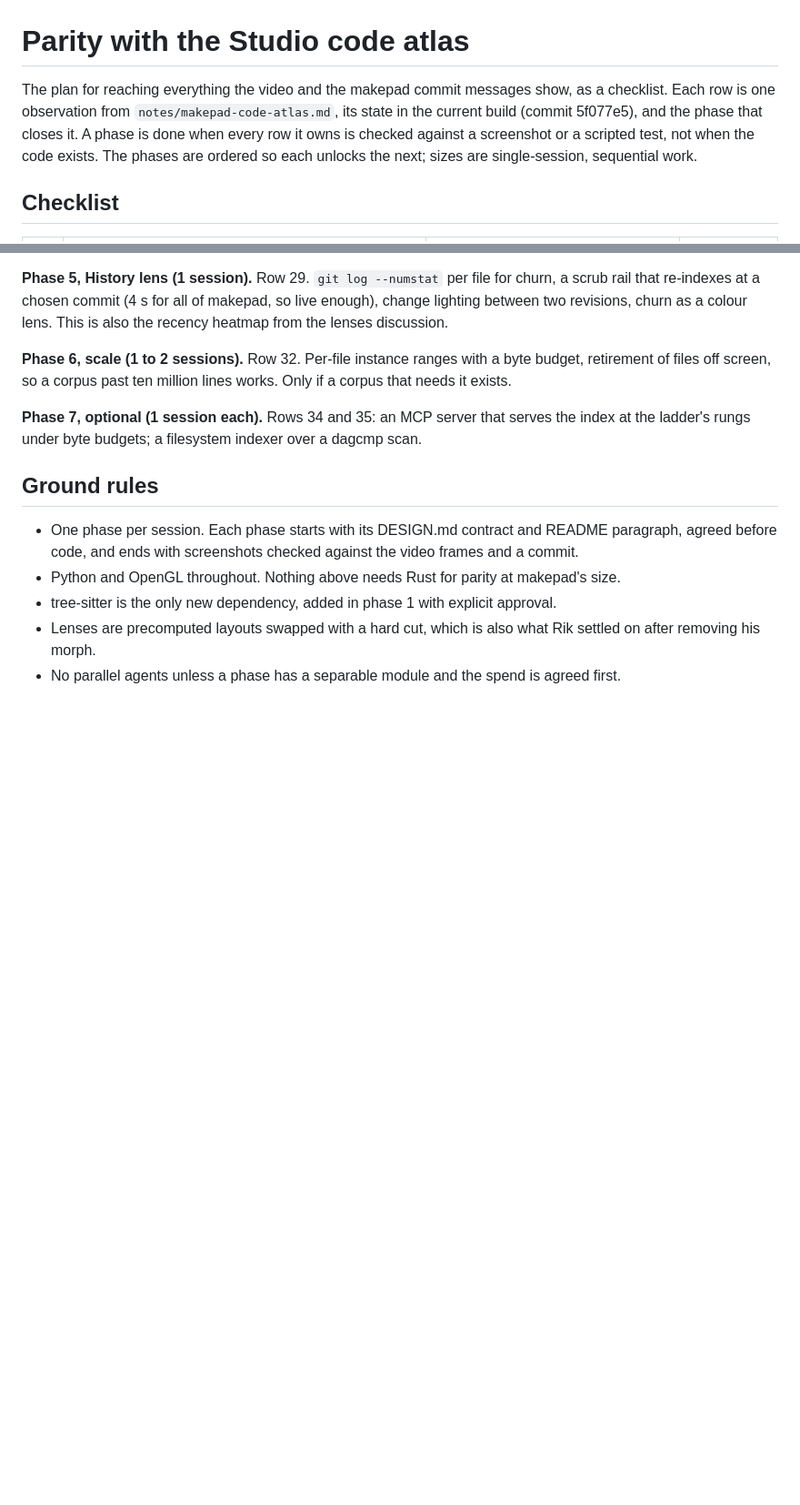
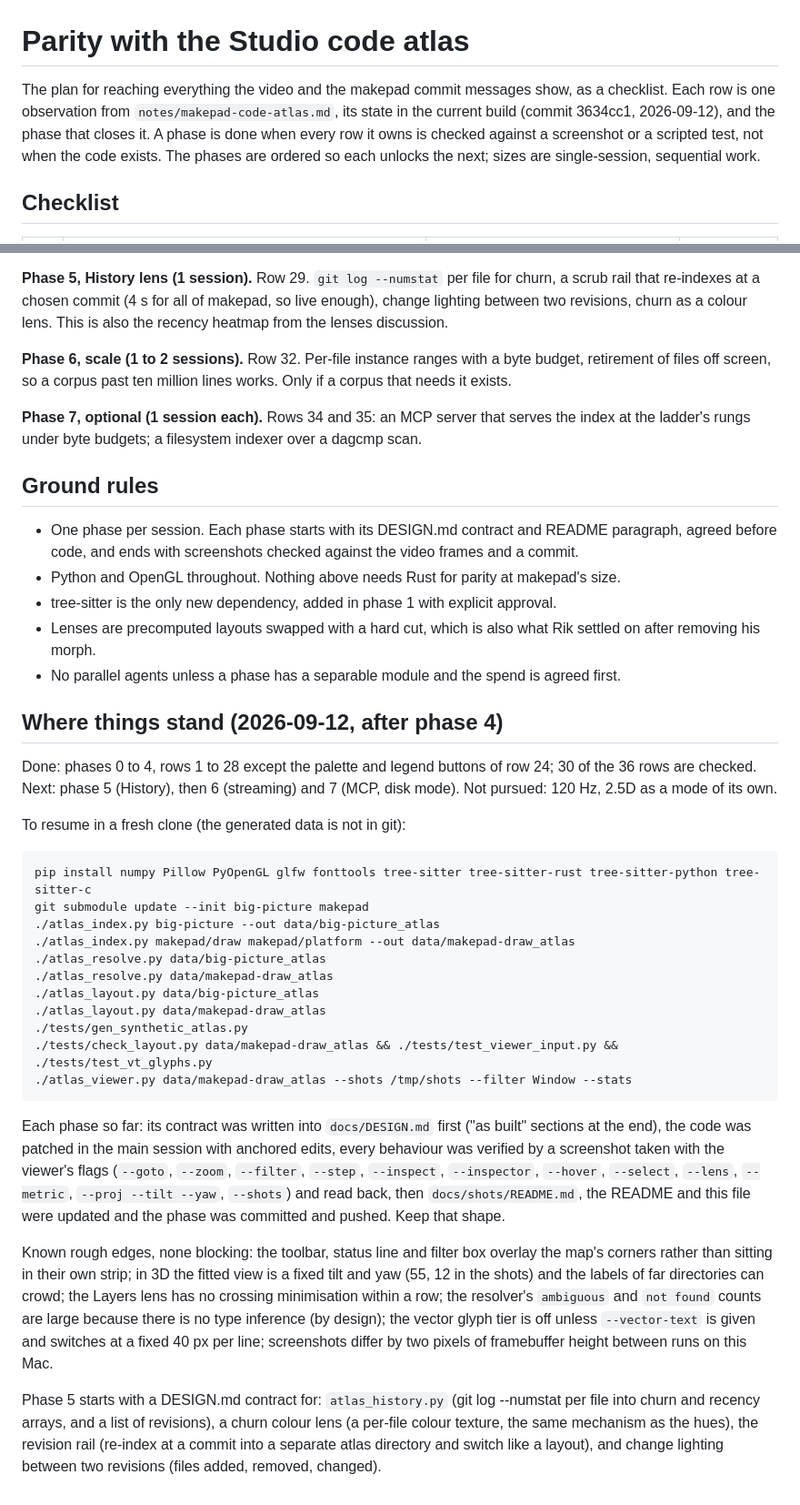
Before and after one commit to erik-larsen/big-text, a Markdown page: docs/PARITY.md, 2 parts joined by grey strips. Shown at 91% size. Drawn GitHub-style; blank space fills up the shorter version.

Commit message:
Record where things stand after phase 4 and how to resume
Co-Authored-By: Claude Fable 5.1 <noreply@anthropic.com>

````diff
--- a/docs/PARITY.md
+++ b/docs/PARITY.md
@@ -1,6 +1,6 @@
 # Parity with the Studio code atlas
 
-The plan for reaching everything the video and the makepad commit messages show, as a checklist. Each row is one observation from `notes/makepad-code-atlas.md`, its state in the current build (commit 5f077e5), and the phase that closes it. A phase is done when every row it owns is checked against a screenshot or a scripted test, not when the code exists. The phases are ordered so each unlocks the next; sizes are single-session, sequential work.
+The plan for reaching everything the video and the makepad commit messages show, as a checklist. Each row is one observation from `notes/makepad-code-atlas.md`, its state in the current build (commit 3634cc1, 2026-09-12), and the phase that closes it. A phase is done when every row it owns is checked against a screenshot or a scripted test, not when the code exists. The phases are ordered so each unlocks the next; sizes are single-session, sequential work.
 
 ## Checklist
 
@@ -68,3 +68,29 @@ The plan for reaching everything the video and the makepad commit messages show,
 - tree-sitter is the only new dependency, added in phase 1 with explicit approval.
 - Lenses are precomputed layouts swapped with a hard cut, which is also what Rik settled on after removing his morph.
 - No parallel agents unless a phase has a separable module and the spend is agreed first.
+
+## Where things stand (2026-09-12, after phase 4)
+
+Done: phases 0 to 4, rows 1 to 28 except the palette and legend buttons of row 24; 30 of the 36 rows are checked. Next: phase 5 (History), then 6 (streaming) and 7 (MCP, disk mode). Not pursued: 120 Hz, 2.5D as a mode of its own.
+
+To resume in a fresh clone (the generated data is not in git):
+
+```bash
+pip install numpy Pillow PyOpenGL glfw fonttools tree-sitter tree-sitter-rust tree-sitter-python tree-sitter-c
+git submodule update --init big-picture makepad
+./atlas_index.py big-picture --out data/big-picture_atlas
+./atlas_index.py makepad/draw makepad/platform --out data/makepad-draw_atlas
+./atlas_resolve.py data/big-picture_atlas
+./atlas_resolve.py data/makepad-draw_atlas
+./atlas_layout.py data/big-picture_atlas
+./atlas_layout.py data/makepad-draw_atlas
+./tests/gen_synthetic_atlas.py
+./tests/check_layout.py data/makepad-draw_atlas && ./tests/test_viewer_input.py && ./tests/test_vt_glyphs.py
+./atlas_viewer.py data/makepad-draw_atlas --shots /tmp/shots --filter Window --stats
+```
+
+Each phase so far: its contract was written into `docs/DESIGN.md` first ("as built" sections at the end), the code was patched in the main session with anchored edits, every behaviour was verified by a screenshot taken with the viewer's flags (`--goto`, `--zoom`, `--filter`, `--step`, `--inspect`, `--inspector`, `--hover`, `--select`, `--lens`, `--metric`, `--proj --tilt --yaw`, `--shots`) and read back, then `docs/shots/README.md`, the README and this file were updated and the phase was committed and pushed. Keep that shape.
+
+Known rough edges, none blocking: the toolbar, status line and filter box overlay the map's corners rather than sitting in their own strip; in 3D the fitted view is a fixed tilt and yaw (55, 12 in the shots) and the labels of far directories can crowd; the Layers lens has no crossing minimisation within a row; the resolver's `ambiguous` and `not found` counts are large because there is no type inference (by design); the vector glyph tier is off unless `--vector-text` is given and switches at a fixed 40 px per line; screenshots differ by two pixels of framebuffer height between runs on this Mac.
+
+Phase 5 starts with a DESIGN.md contract for: `atlas_history.py` (git log --numstat per file into churn and recency arrays, and a list of revisions), a churn colour lens (a per-file colour texture, the same mechanism as the hues), the revision rail (re-index at a commit into a separate atlas directory and switch like a layout), and change lighting between two revisions (files added, removed, changed).
````
